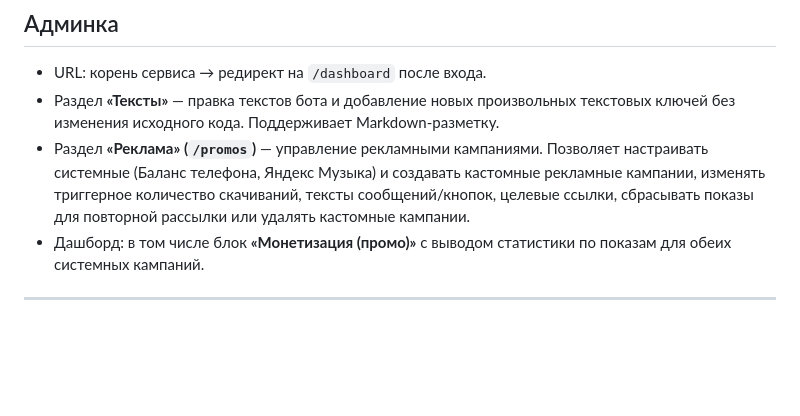
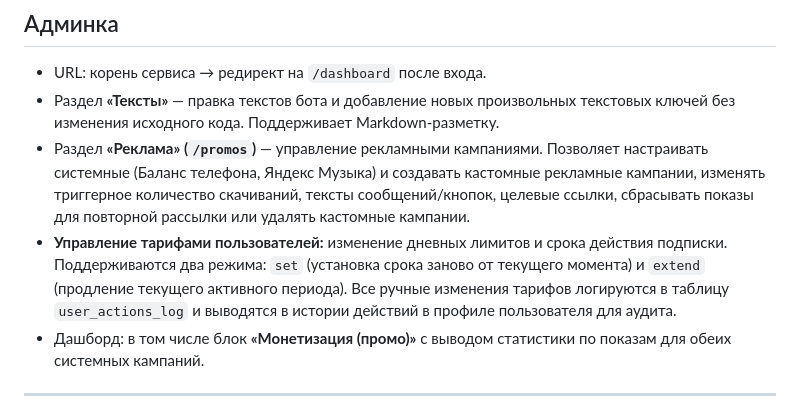
Before and after one commit to AnatolyBone/SCLOUDMUSICBOT2.0, a Markdown page: README.md, the part around the change. Drawn GitHub-style; blank space fills up the shorter version.

```diff
--- a/README.md
+++ b/README.md
@@ -131,6 +131,7 @@ npm start
 - URL: корень сервиса → редирект на `/dashboard` после входа.
 - Раздел **«Тексты»** — правка текстов бота и добавление новых произвольных текстовых ключей без изменения исходного кода. Поддерживает Markdown-разметку.
 - Раздел **«Реклама» (`/promos`)** — управление рекламными кампаниями. Позволяет настраивать системные (Баланс телефона, Яндекс Музыка) и создавать кастомные рекламные кампании, изменять триггерное количество скачиваний, тексты сообщений/кнопок, целевые ссылки, сбрасывать показы для повторной рассылки или удалять кастомные кампании.
+- **Управление тарифами пользователей:** изменение дневных лимитов и срока действия подписки. Поддерживаются два режима: `set` (установка срока заново от текущего момента) и `extend` (продление текущего активного периода). Все ручные изменения тарифов логируются в таблицу `user_actions_log` и выводятся в истории действий в профиле пользователя для аудита.
 - Дашборд: в том числе блок **«Монетизация (промо)»** с выводом статистики по показам для обеих системных кампаний.
 
 ---
```
Also changed, not shown: ARCHITECTURE.md (+8 -0 lines).
